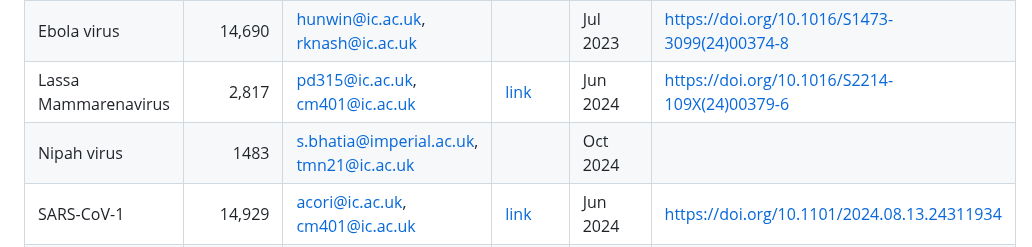
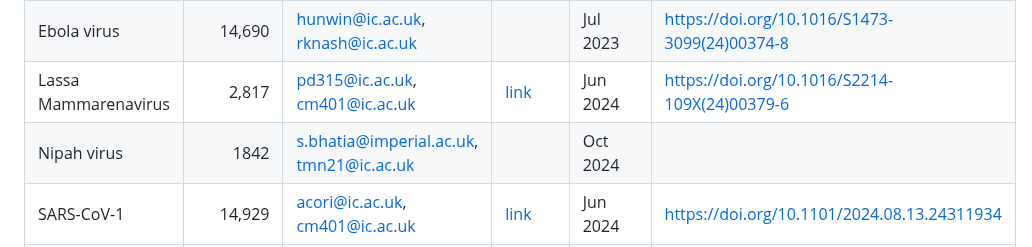
Before and after one commit to mrc-ide/epireview, a Markdown page: README.md, the part around the change. Drawn GitHub-style.

Commit message:
Corrects Nipah screened number

```diff
--- a/README.md
+++ b/README.md
@@ -68,7 +68,7 @@ One output of this project will be a database initially populated with all the i
 | Marburg virus | 4,460 | cm401@ic.ac.uk, gc4018@ic.ac.uk | [link](https://mrc-ide.github.io/priority-pathogens/articles/pathogen_marburg.html)|Mar 2023 | https://doi.org/10.1016/S1473-3099(23)00515-7 |
 | Ebola virus   | 14,690 | hunwin@ic.ac.uk, rknash@ic.ac.uk|| Jul 2023|https://doi.org/10.1016/S1473-3099(24)00374-8|
 | Lassa Mammarenavirus  | 2,817 | pd315@ic.ac.uk, cm401@ic.ac.uk |[link](https://mrc-ide.github.io/priority-pathogens/articles/pathogen_lassa.html)| Jun 2024|https://doi.org/10.1016/S2214-109X(24)00379-6|
-| Nipah virus  |           1483 | s.bhatia@imperial.ac.uk, tmn21@ic.ac.uk||Oct 2024||
+| Nipah virus  |           1842 | s.bhatia@imperial.ac.uk, tmn21@ic.ac.uk||Oct 2024||
 | SARS-CoV-1    |        14,929 | acori@ic.ac.uk, cm401@ic.ac.uk |[link](https://mrc-ide.github.io/priority-pathogens/articles/pathogen_sars.html)|Jun 2024|https://doi.org/10.1101/2024.08.13.24311934|
 | Nairo virus (CCHF) |     1,967| dn620@ic.ac.uk, svanelsl@ic.ac.uk||2019||
 | Zika virus|              4,518| kem22@ic.ac.uk||Feb 2024||
```
